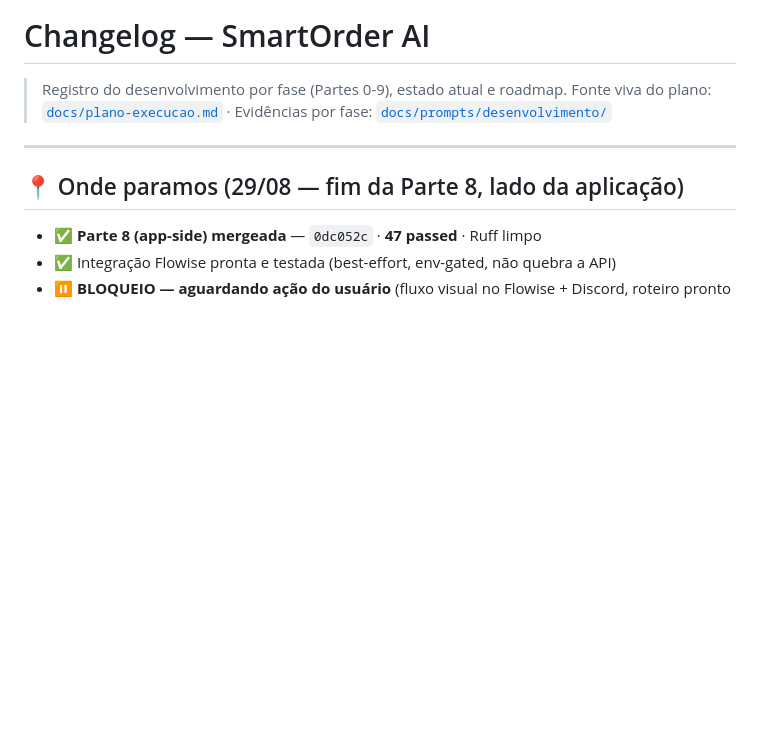
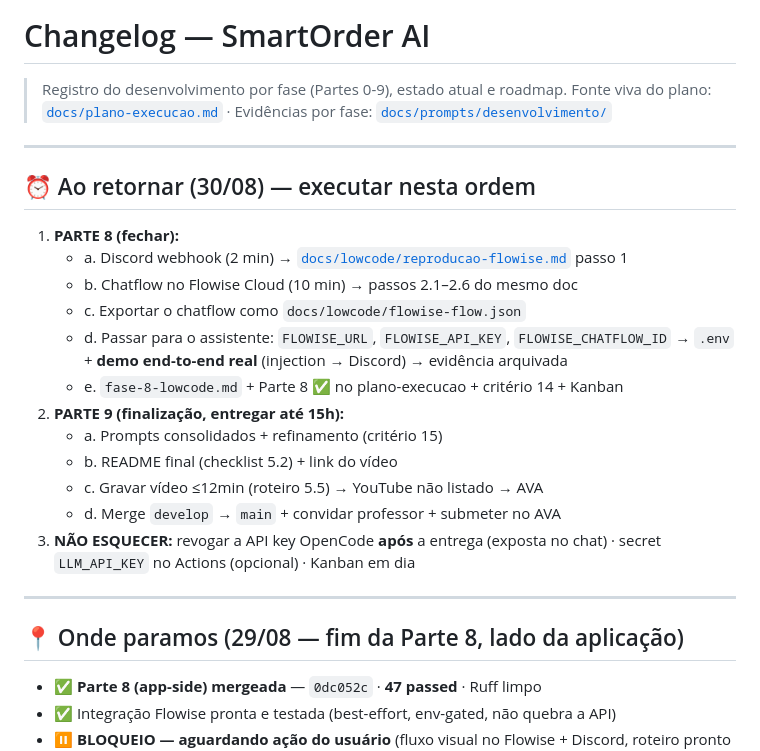
Before and after one commit to gisele-coder/SmartAgenteVendas, a Markdown page: CHANGELOG.md, the part around the change. GitHub-like rendering; blank space fills up the shorter version.

Commit message:
docs: adiciona bloco de retomada ao changelog

```diff
--- a/CHANGELOG.md
+++ b/CHANGELOG.md
@@ -2,6 +2,23 @@
 
 > Registro do desenvolvimento por fase (Partes 0-9), estado atual e roadmap.
 > Fonte viva do plano: [`docs/plano-execucao.md`](docs/plano-execucao.md) · Evidências por fase: [`docs/prompts/desenvolvimento/`](docs/prompts/desenvolvimento/README.md)
+
+---
+
+## ⏰ Ao retornar (30/08) — executar nesta ordem
+
+1. **PARTE 8 (fechar):**
+   - a. Discord webhook (2 min) → [`docs/lowcode/reproducao-flowise.md`](docs/lowcode/reproducao-flowise.md) passo 1
+   - b. Chatflow no Flowise Cloud (10 min) → passos 2.1–2.6 do mesmo doc
+   - c. Exportar o chatflow como `docs/lowcode/flowise-flow.json`
+   - d. Passar para o assistente: `FLOWISE_URL`, `FLOWISE_API_KEY`, `FLOWISE_CHATFLOW_ID` → `.env` + **demo end-to-end real** (injection → Discord) → evidência arquivada
+   - e. `fase-8-lowcode.md` + Parte 8 ✅ no plano-execucao + critério 14 + Kanban
+2. **PARTE 9 (finalização, entregar até 15h):**
+   - a. Prompts consolidados + refinamento (critério 15)
+   - b. README final (checklist 5.2) + link do vídeo
+   - c. Gravar vídeo ≤12min (roteiro 5.5) → YouTube não listado → AVA
+   - d. Merge `develop` → `main` + convidar professor + submeter no AVA
+3. **NÃO ESQUECER:** revogar a API key OpenCode **após** a entrega (exposta no chat) · secret `LLM_API_KEY` no Actions (opcional) · Kanban em dia
 
 ---
 
```
